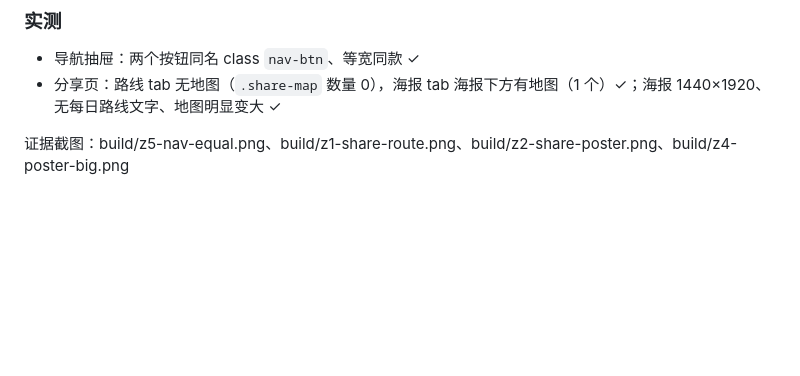
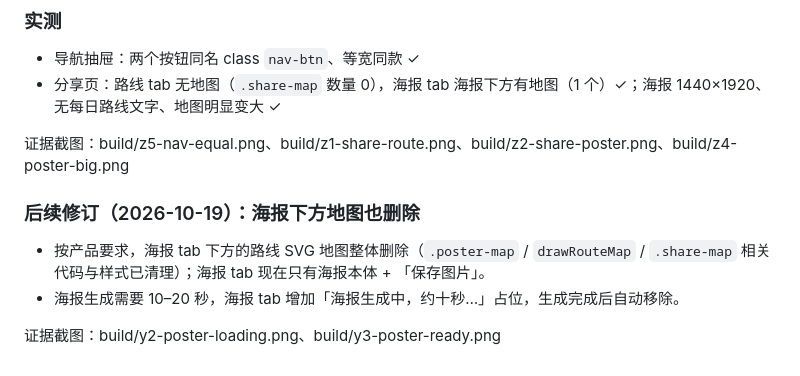
Before and after one commit to Guan0909/ddlt-web, a Markdown page: docs/ui-ux-review.md, the part around the change. Drawn GitHub-style; blank space fills up the shorter version.

Commit message:
docs: 删除海报下方地图与生成占位记录

```diff
--- a/docs/ui-ux-review.md
+++ b/docs/ui-ux-review.md
@@ -283,3 +283,9 @@
 - 分享页：路线 tab 无地图（`.share-map` 数量 0），海报 tab 海报下方有地图（1 个）✓；海报 1440×1920、无每日路线文字、地图明显变大 ✓
 
 证据截图：build/z5-nav-equal.png、build/z1-share-route.png、build/z2-share-poster.png、build/z4-poster-big.png
+
+### 后续修订（2026-10-19）：海报下方地图也删除
+- 按产品要求，海报 tab 下方的路线 SVG 地图整体删除（`.poster-map` / `drawRouteMap` / `.share-map` 相关代码与样式已清理）；海报 tab 现在只有海报本体 + 「保存图片」。
+- 海报生成需要 10–20 秒，海报 tab 增加「海报生成中，约十秒…」占位，生成完成后自动移除。
+
+证据截图：build/y2-poster-loading.png、build/y3-poster-ready.png
```
